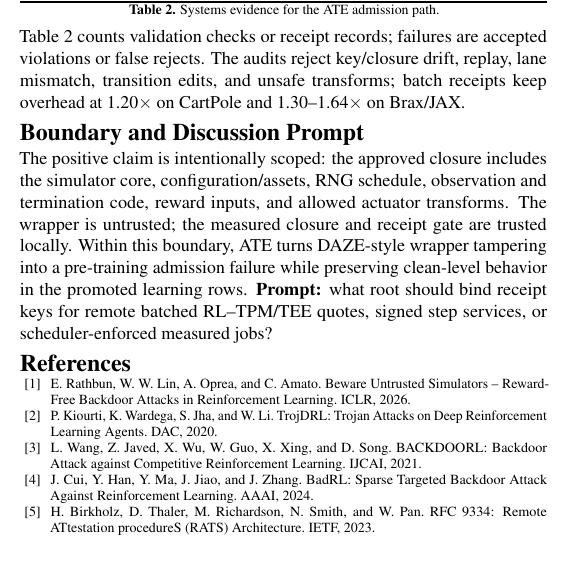
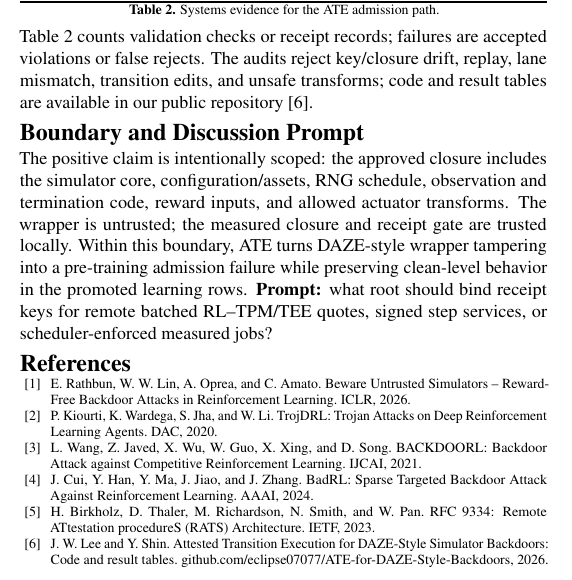
Before and after one commit to eclipse07077/ATE, a LaTeX paper (paper/USENIX_Poster.tex): part of one column of the page, cut so that both start at the same text. The pictures show the PDF file paper/USENIX_Poster.pdf that the author committed with the source.

Commit message:
Add repository reference to poster

```diff
--- a/paper/USENIX_Poster.tex
+++ b/paper/USENIX_Poster.tex
@@ -104,7 +104,7 @@ Brax/JAX GPU receipts & 1.57M & 0 \\
 \scriptsize \textbf{Table 2.} Systems evidence for the ATE admission path.
 \end{center}
 \vspace{-0.07in}
-Table 2 counts validation checks or receipt records; failures are accepted violations or false rejects. The audits reject key/closure drift, replay, lane mismatch, transition edits, and unsafe transforms; batch receipts keep overhead at 1.20$\times$ on CartPole and 1.30--1.64$\times$ on Brax/JAX.
+Table 2 counts validation checks or receipt records; failures are accepted violations or false rejects. The audits reject key/closure drift, replay, lane mismatch, transition edits, and unsafe transforms; code and result tables are available in our public repository~\cite{atecode}.
 
 \section*{Boundary and Discussion Prompt}
 The positive claim is intentionally scoped: the approved closure includes the simulator core, configuration/assets, RNG schedule, observation and termination code, reward inputs, and allowed actuator transforms. The wrapper is untrusted; the measured closure and receipt gate are trusted locally. Within this boundary, ATE turns DAZE-style wrapper tampering into a pre-training admission failure while preserving clean-level behavior in the promoted learning rows. \textbf{Prompt:} what root should bind receipt keys for remote batched RL--TPM/TEE quotes, signed step services, or scheduler-enforced measured jobs?
@@ -118,6 +118,7 @@ The positive claim is intentionally scoped: the approved closure includes the si
 \bibitem{backdoorl} L. Wang, Z. Javed, X. Wu, W. Guo, X. Xing, and D. Song. BACKDOORL: Backdoor Attack against Competitive Reinforcement Learning. IJCAI, 2021.
 \bibitem{badrl} J. Cui, Y. Han, Y. Ma, J. Jiao, and J. Zhang. BadRL: Sparse Targeted Backdoor Attack Against Reinforcement Learning. AAAI, 2024.
 \bibitem{rats} H. Birkholz, D. Thaler, M. Richardson, N. Smith, and W. Pan. RFC 9334: Remote ATtestation procedureS (RATS) Architecture. IETF, 2023.
+\bibitem{atecode} J. W. Lee and Y. Shin. Attested Transition Execution for DAZE-Style Simulator Backdoors: Code and result tables. \href{https://github.com/eclipse07077/Attested-Transition-Execution-for-DAZE-Style-Simulator-Backdoors}{github.com/eclipse07077/ATE-for-DAZE-Style-Backdoors}, 2026.
 \end{thebibliography}
 
 \end{document}
```
Also changed, not shown: paper/USENIX_Poster.pdf.
